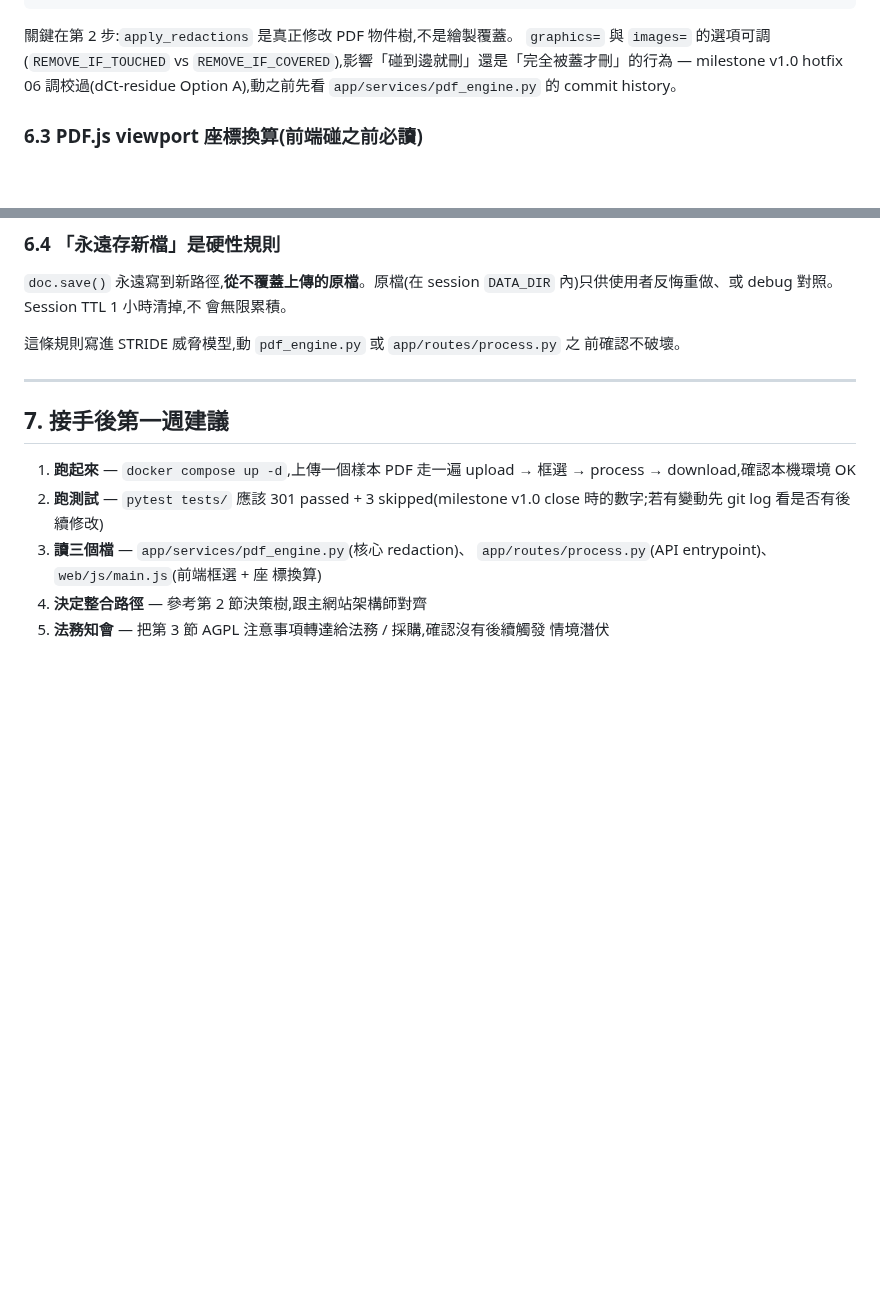
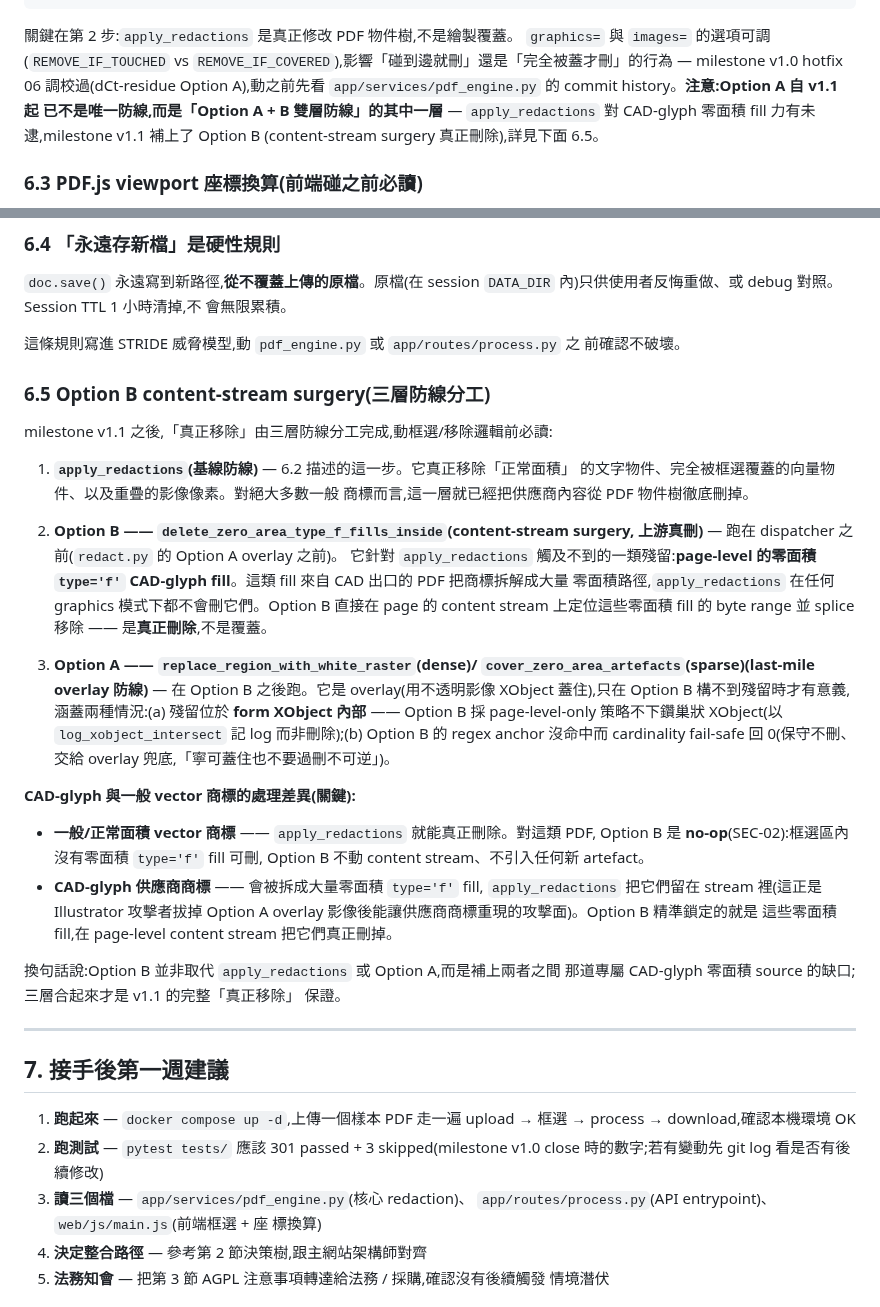
Before and after one commit to sc126-cornell/LogoSwap, a Markdown page: HANDOFF.md, 2 parts joined by grey strips. GitHub-like rendering; blank space fills up the shorter version.

Commit message:
docs(08-02): add HANDOFF 6.5 Option B content-stream surgery + Option A dual-layer ref (DOC-01)
- 新增 §6.5「Option B content-stream surgery(三層防線分工)」: apply_redactions 基線 + Option B 上游真刪 + Option A last-mile overlay
- 描述 CAD-glyph(零面積 type='f' fill,Option B 鎖定)vs 一般 vector(apply_redactions 真刪,Option B no-op SEC-02)的處理差異
- §6.2 Option A 描述同步調整為「Option A + B 雙層防線」並 cross-reference 6.5

Co-Authored-By: Claude Opus 4.7 (1M context) <noreply@anthropic.com>

```diff
--- a/HANDOFF.md
+++ b/HANDOFF.md
@@ -170,7 +170,10 @@ graphics=..., images=...)` 才能真正刪除底層物件。任何「換掉 PyMu
 `graphics=` 與 `images=` 的選項可調(`REMOVE_IF_TOUCHED` vs
 `REMOVE_IF_COVERED`),影響「碰到邊就刪」還是「完全被蓋才刪」的行為 — milestone
 v1.0 hotfix 06 調校過(dCt-residue Option A),動之前先看
-`app/services/pdf_engine.py` 的 commit history。
+`app/services/pdf_engine.py` 的 commit history。**注意:Option A 自 v1.1 起
+已不是唯一防線,而是「Option A + B 雙層防線」的其中一層** — `apply_redactions`
+對 CAD-glyph 零面積 fill 力有未逮,milestone v1.1 補上了 Option B
+(content-stream surgery 真正刪除),詳見下面 6.5。
 
 ### 6.3 PDF.js viewport 座標換算(前端碰之前必讀)
 
@@ -192,6 +195,44 @@ PDF 內部座標(point, 原點左下)和瀏覽器像素座標(pixel, 原點左
 
 這條規則寫進 STRIDE 威脅模型,動 `pdf_engine.py` 或 `app/routes/process.py` 之
 前確認不破壞。
+
+### 6.5 Option B content-stream surgery(三層防線分工)
+
+milestone v1.1 之後,「真正移除」由三層防線分工完成,動框選/移除邏輯前必讀:
+
+1. **`apply_redactions`(基線防線)** — 6.2 描述的這一步。它真正移除「正常面積」
+   的文字物件、完全被框選覆蓋的向量物件、以及重疊的影像像素。對絕大多數一般
+   商標而言,這一層就已經把供應商內容從 PDF 物件樹徹底刪掉。
+
+2. **Option B —— `delete_zero_area_type_f_fills_inside`(content-stream surgery,
+   上游真刪)** — 跑在 dispatcher 之前(`redact.py` 的 Option A overlay 之前)。
+   它針對 `apply_redactions` 觸及不到的一類殘留:**page-level 的零面積
+   `type='f'` CAD-glyph fill**。這類 fill 來自 CAD 出口的 PDF 把商標拆解成大量
+   零面積路徑,`apply_redactions` 在任何 graphics 模式下都不會刪它們。Option B
+   直接在 page 的 content stream 上定位這些零面積 fill 的 byte range 並
+   splice 移除 —— 是**真正刪除**,不是覆蓋。
+
+3. **Option A —— `replace_region_with_white_raster`(dense)/
+   `cover_zero_area_artefacts`(sparse)(last-mile overlay 防線)** — 在
+   Option B 之後跑。它是 overlay(用不透明影像 XObject 蓋住),只在 Option B
+   構不到殘留時才有意義,涵蓋兩種情況:(a) 殘留位於 **form XObject 內部** ——
+   Option B 採 page-level-only 策略不下鑽巢狀 XObject(以 `log_xobject_intersect`
+   記 log 而非刪除);(b) Option B 的 regex anchor 沒命中而 cardinality fail-safe
+   回 0(保守不刪、交給 overlay 兜底,「寧可蓋住也不要過刪不可逆」)。
+
+**CAD-glyph 與一般 vector 商標的處理差異(關鍵):**
+
+- **一般/正常面積 vector 商標** —— `apply_redactions` 就能真正刪除。對這類 PDF,
+  Option B 是 **no-op**(SEC-02):框選區內沒有零面積 `type='f'` fill 可刪,
+  Option B 不動 content stream、不引入任何新 artefact。
+- **CAD-glyph 供應商商標** —— 會被拆成大量零面積 `type='f'` fill,
+  `apply_redactions` 把它們留在 stream 裡(這正是 Illustrator 攻擊者拔掉
+  Option A overlay 影像後能讓供應商商標重現的攻擊面)。Option B 精準鎖定的就是
+  這些零面積 fill,在 page-level content stream 把它們真正刪掉。
+
+換句話說:Option B 並非取代 `apply_redactions` 或 Option A,而是補上兩者之間
+那道專屬 CAD-glyph 零面積 source 的缺口;三層合起來才是 v1.1 的完整「真正移除」
+保證。
 
 ---
 
```
